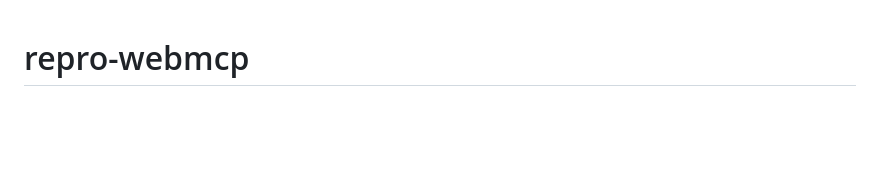
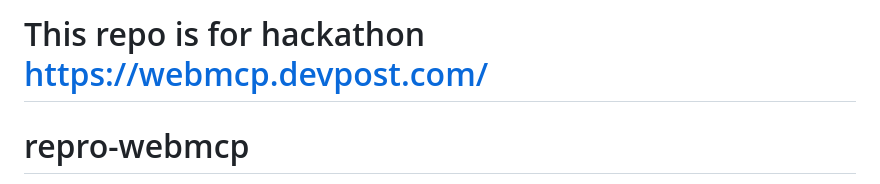
Before and after one commit to MakikoOhashi/repro-webmcp, a Markdown page: README.md, the part around the change. GitHub-like rendering; blank space fills up the shorter version.

Commit message:
Add hackathon details to README
Added hackathon information and link to README.

```diff
--- a/README.md
+++ b/README.md
@@ -1,3 +1,6 @@
+# This repo is for hackathon  https://webmcp.devpost.com/
+
+
 # repro-webmcp
 Reproduce any application state and see the real UI instantly
 
```
